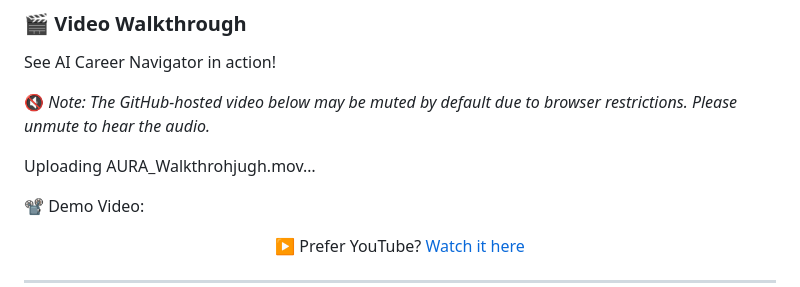
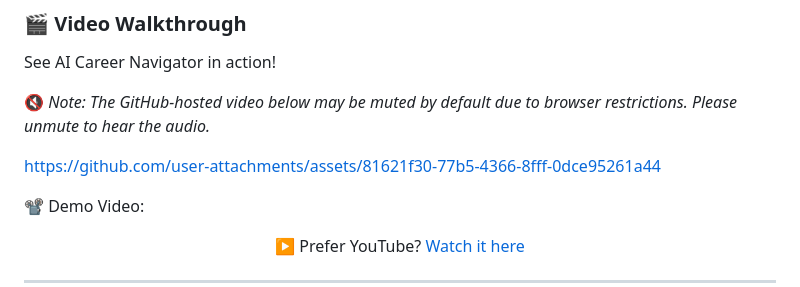
Before and after one commit to Aryanjstar/AURA---THE-FINANCE-AI, a Markdown page: README.md, the part around the change. GitHub-like rendering.

Commit message:
Update demo video section in README
Removed the upload section for the demo video and added a link to the video.

```diff
--- a/README.md
+++ b/README.md
@@ -21,9 +21,7 @@ See AI Career Navigator in action!
 
 🔇 *Note: The GitHub-hosted video below may be muted by default due to browser restrictions. Please unmute to hear the audio.*
 
-
-Uploading AURA_Walkthrohjugh.mov…
-
+https://github.com/user-attachments/assets/81621f30-77b5-4366-8fff-0dce95261a44
 
 📽️ Demo Video:
 
```
